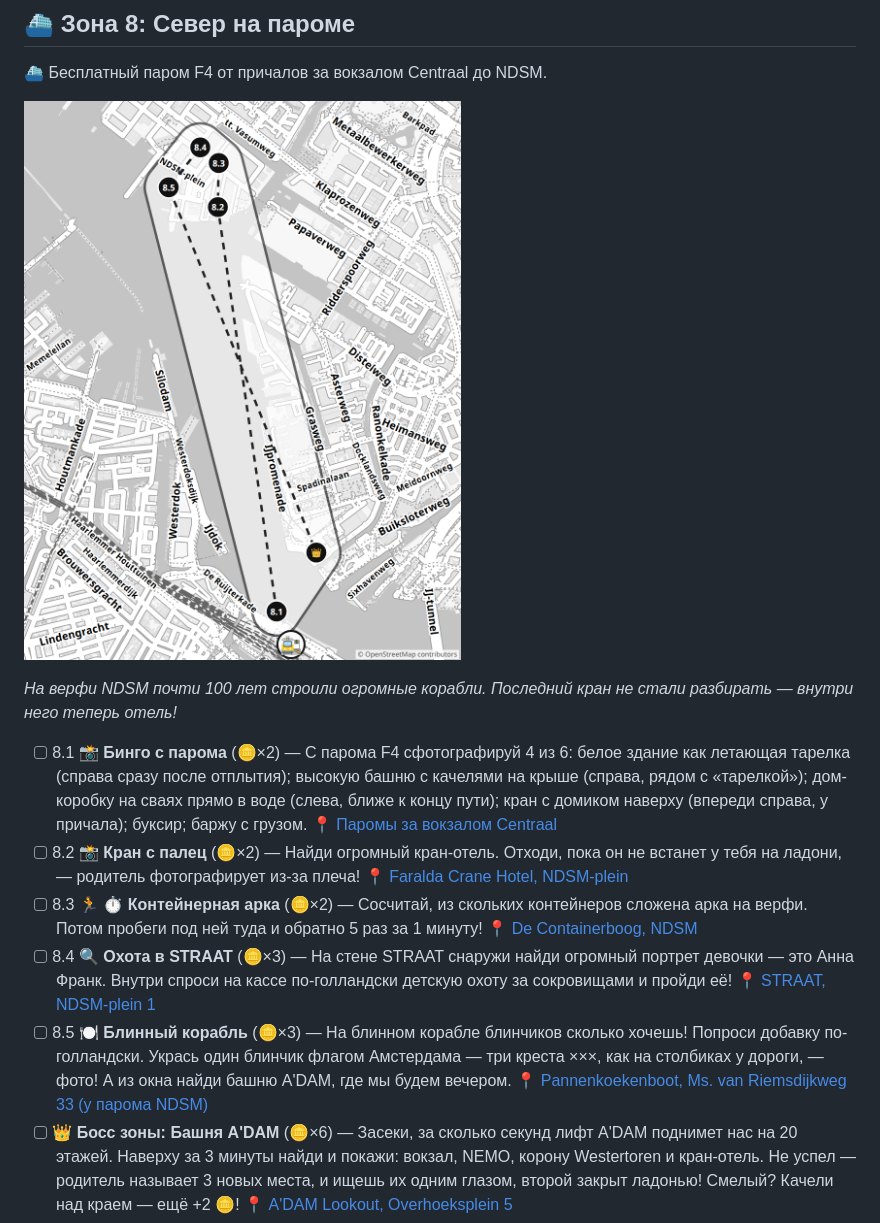
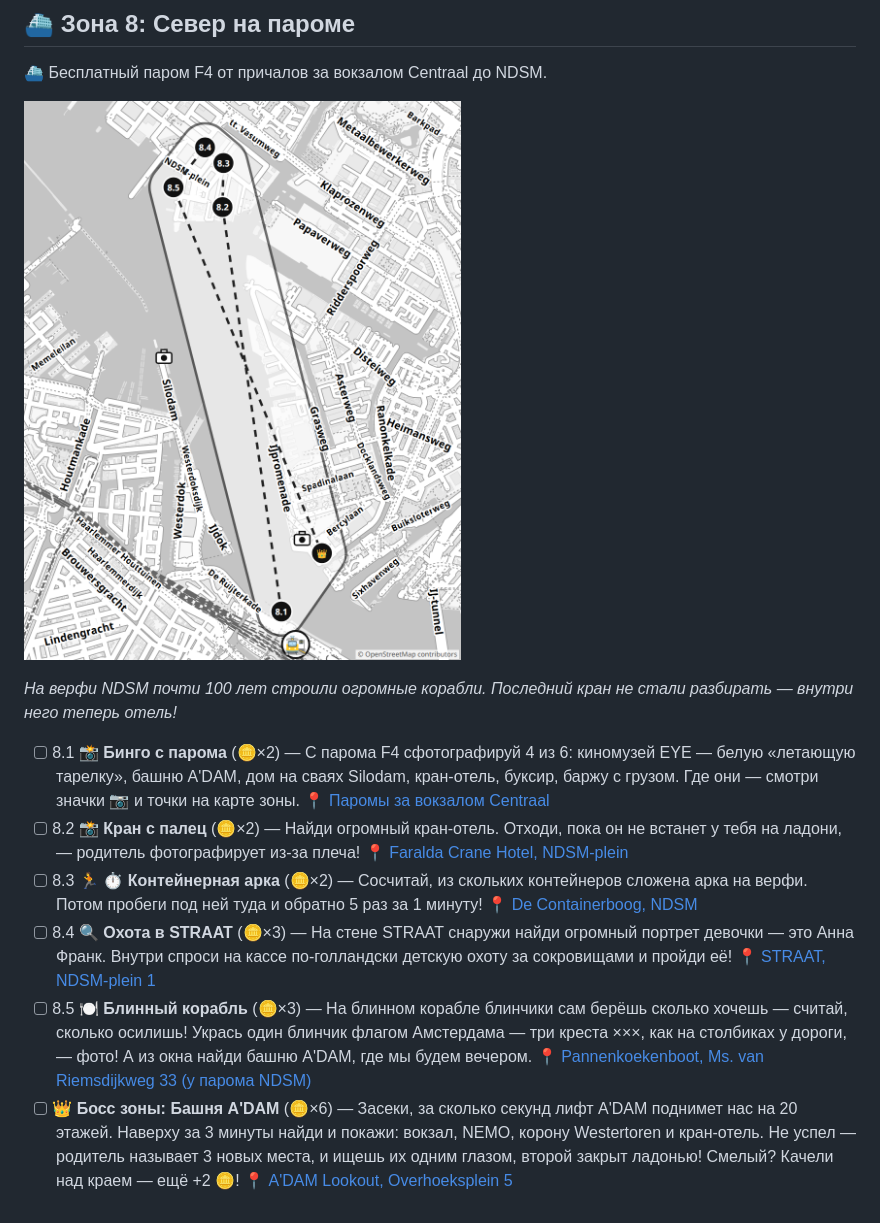
Before and after one commit to akoryachko/city_quests, a Markdown page: amsterdam/quest.md, the part around one of its changes. GitHub-like rendering; pictures changed too: amsterdam/quest-map-8.png.

```diff
--- a/amsterdam/quest.md
+++ b/amsterdam/quest.md
@@ -186,11 +186,11 @@ _Здесь был большой порт. Теперь вместо склад
 
 _На верфи NDSM почти 100 лет строили огромные корабли. Последний кран не стали разбирать — внутри него теперь отель!_
 
-- [ ] 8.1 📸 **Бинго с парома** (🪙×2) — С парома F4 сфотографируй 4 из 6: белое здание как летающая тарелка (справа сразу после отплытия); высокую башню с качелями на крыше (справа, рядом с «тарелкой»); дом-коробку на сваях прямо в воде (слева, ближе к концу пути); кран с домиком наверху (впереди справа, у причала); буксир; баржу с грузом. 📍 [Паромы за вокзалом Centraal](https://www.google.com/maps/search/?api=1&query=52.3811,4.8992)
+- [ ] 8.1 📸 **Бинго с парома** (🪙×2) — С парома F4 сфотографируй 4 из 6: киномузей EYE — белую «летающую тарелку», башню A'DAM, дом на сваях Silodam, кран-отель, буксир, баржу с грузом. Где они — смотри значки 📷 и точки на карте зоны. 📍 [Паромы за вокзалом Centraal](https://www.google.com/maps/search/?api=1&query=52.3811,4.8992)
 - [ ] 8.2 📸 **Кран с палец** (🪙×2) — Найди огромный кран-отель. Отходи, пока он не встанет у тебя на ладони, — родитель фотографирует из-за плеча! 📍 [Faralda Crane Hotel, NDSM-plein](https://www.google.com/maps/search/?api=1&query=52.39941,4.89484)
 - [ ] 8.3 🏃 **⏱ Контейнерная арка** (🪙×2) — Сосчитай, из скольких контейнеров сложена арка на верфи. Потом пробеги под ней туда и обратно 5 раз за 1 минуту! 📍 [De Containerboog, NDSM](https://www.google.com/maps/search/?api=1&query=52.40156,4.8946)
 - [ ] 8.4 🔍 **Охота в STRAAT** (🪙×3) — На стене STRAAT снаружи найди огромный портрет девочки — это Анна Франк. Внутри спроси на кассе по-голландски детскую охоту за сокровищами и пройди её! 📍 [STRAAT, NDSM-plein 1](https://www.google.com/maps/search/?api=1&query=52.40195,4.89385)
-- [ ] 8.5 🍽️ **Блинный корабль** (🪙×3) — На блинном корабле блинчиков сколько хочешь! Попроси добавку по-голландски. Укрась один блинчик флагом Амстердама — три креста ×××, как на столбиках у дороги, — фото! А из окна найди башню A'DAM, где мы будем вечером. 📍 [Pannenkoekenboot, Ms. van Riemsdijkweg 33 (у парома NDSM)](https://www.google.com/maps/search/?api=1&query=52.4003,4.8912)
+- [ ] 8.5 🍽️ **Блинный корабль** (🪙×3) — На блинном корабле блинчики сам берёшь сколько хочешь — считай, сколько осилишь! Укрась один блинчик флагом Амстердама — три креста ×××, как на столбиках у дороги, — фото! А из окна найди башню A'DAM, где мы будем вечером. 📍 [Pannenkoekenboot, Ms. van Riemsdijkweg 33 (у парома NDSM)](https://www.google.com/maps/search/?api=1&query=52.4003,4.8912)
 - [ ] 👑 **Босс зоны: Башня A'DAM** (🪙×6) — Засеки, за сколько секунд лифт A'DAM поднимет нас на 20 этажей. Наверху за 3 минуты найди и покажи: вокзал, NEMO, корону Westertoren и кран-отель. Не успел — родитель называет 3 новых места, и ищешь их одним глазом, второй закрыт ладонью! Смелый? Качели над краем — ещё +2 🪙! 📍 [A'DAM Lookout, Overhoeksplein 5](https://www.google.com/maps/search/?api=1&query=52.38377,4.90214)
 
 Нужно монет: **12** 🏁
```
Also changed, not shown: other parts of amsterdam/quest.md (+5 -5 lines), .claude/agents/quest-reviewer.md (+2 -2 lines), amsterdam/quest-map-3.png, amsterdam/quest-map-4.png, 5 other files.
